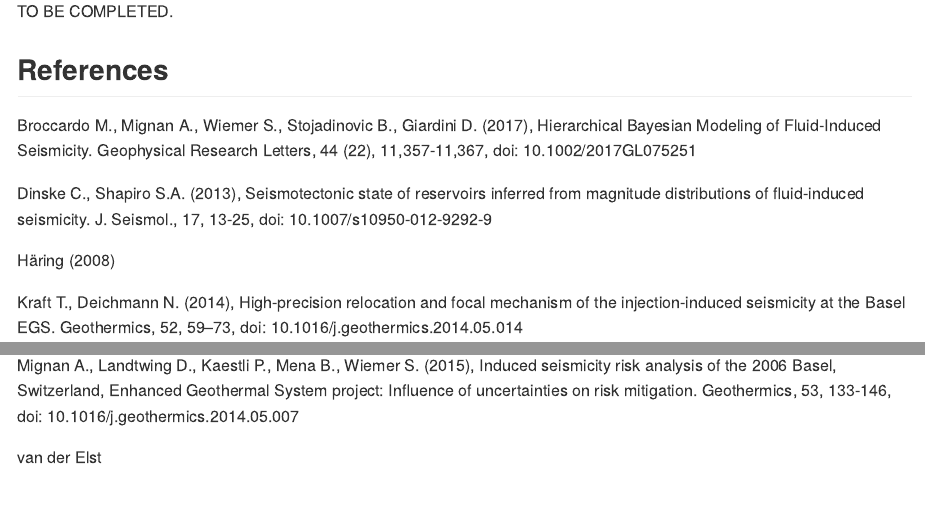
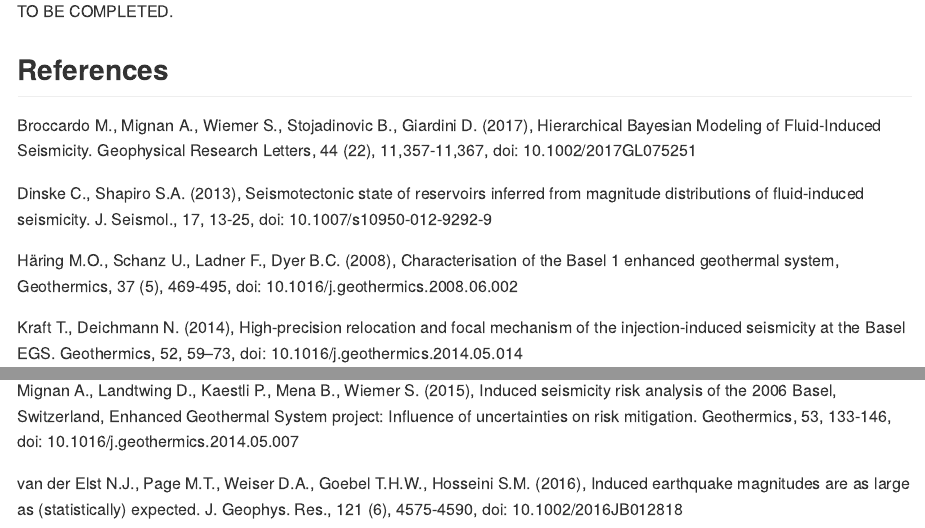
Before and after one commit to amignan/rseismTLS, an R Markdown document (README.Rmd): the page in a window 1100 px wide, from 7410 px down, and a second part further down, joined at a grey line. Rendered offline with R 4.5, knitr and Pandoc, with nearby package versions; some code elsewhere in the file could not run offline; long lines of code are wrapped.

Commit message:
ref list updated

```diff
--- a/README.Rmd
+++ b/README.Rmd
@@ -197,7 +197,7 @@ Broccardo M., Mignan A., Wiemer S., Stojadinovic B., Giardini D. (2017), Hierarc
 
 Dinske C., Shapiro S.A. (2013), Seismotectonic state of reservoirs inferred from magnitude distributions of fluid-induced seismicity. J. Seismol., 17, 13-25, doi: 10.1007/s10950-012-9292-9
 
-Häring (2008)
+Häring M.O., Schanz U., Ladner F., Dyer B.C. (2008), Characterisation of the Basel 1 enhanced geothermal system, Geothermics, 37 (5), 469-495, doi: 10.1016/j.geothermics.2008.06.002
 
 Kraft T., Deichmann N. (2014), High-precision relocation and focal mechanism of the injection-induced seismicity at the Basel EGS.
 Geothermics, 52, 59–73, doi: 10.1016/j.geothermics.2014.05.014
@@ -210,4 +210,4 @@ Mignan A., Broccardo M., Wiemer S., Giardini D. (2017), Induced seismicity close
 
 Mignan A., Landtwing D., Kaestli P., Mena B., Wiemer S. (2015), Induced seismicity risk analysis of the 2006 Basel, Switzerland, Enhanced Geothermal System project: Influence of uncertainties on risk mitigation. Geothermics, 53, 133-146, doi: 10.1016/j.geothermics.2014.05.007
 
-van der Elst
+van der Elst N.J., Page M.T., Weiser D.A., Goebel T.H.W., Hosseini S.M. (2016), Induced earthquake magnitudes are as large as (statistically) expected. J. Geophys. Res., 121 (6), 4575-4590, doi: 10.1002/2016JB012818
```
Also changed, not shown: README.md.
